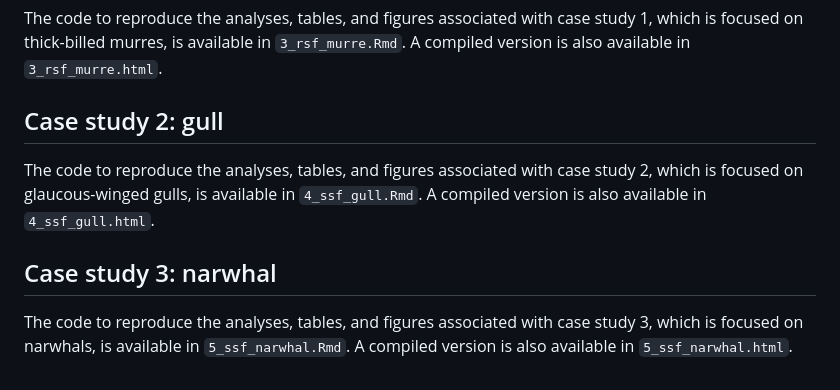
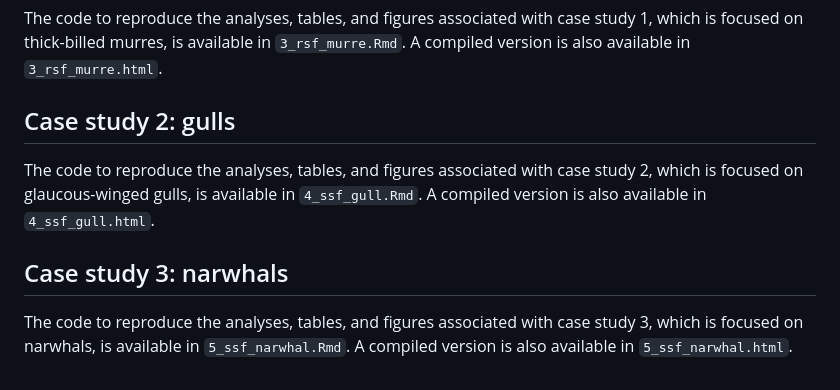
Before and after one commit to MarieAugerMethe/InformedHSA, a Markdown page: README.md, the part around the change printed below. GitHub-like rendering.

```diff
--- a/README.md
+++ b/README.md
@@ -190,13 +199,13 @@ The code to reproduce the analyses, tables, and figures associated with case stu
 which is focused on thick-billed murres, is available in `3_rsf_murre.Rmd`.
 A compiled version is also available in `3_rsf_murre.html`.
 
-## Case study 2: gull
+## Case study 2: gulls
 
 The code to reproduce the analyses, tables, and figures associated with case study 2,
 which is focused on glaucous-winged gulls, is available in `4_ssf_gull.Rmd`.
 A compiled version is also available in `4_ssf_gull.html`.
 
-## Case study 3: narwhal
+## Case study 3: narwhals
 
 The code to reproduce the analyses, tables, and figures associated with case study 3,
 which is focused on narwhals, is available in `5_ssf_narwhal.Rmd`.
```
Also changed, not shown: other parts of README.md (+33 -24 lines).
